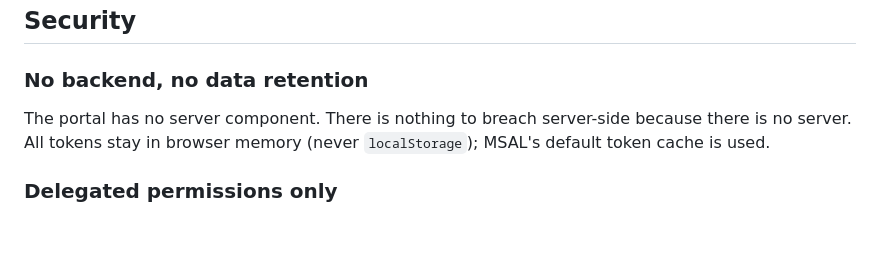
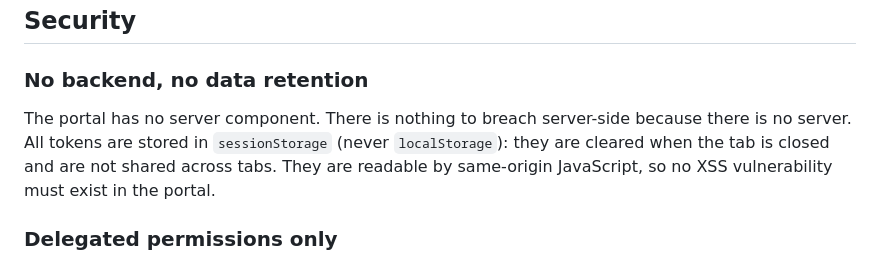
Before and after one commit to Noble-Effeciency13/PIMActivation-Portal, a Markdown page: README.md, the part around the change. GitHub-like rendering; blank space fills up the shorter version.

Commit message:
upd: readme

```diff
--- a/README.md
+++ b/README.md
@@ -45,7 +45,7 @@ The portal is a fully static single-page application. There is no backend, no pr
 ## Security
 
 ### No backend, no data retention
-The portal has no server component. There is nothing to breach server-side because there is no server. All tokens stay in browser memory (never `localStorage`); MSAL's default token cache is used.
+The portal has no server component. There is nothing to breach server-side because there is no server. All tokens are stored in `sessionStorage` (never `localStorage`): they are cleared when the tab is closed and are not shared across tabs. They are readable by same-origin JavaScript, so no XSS vulnerability must exist in the portal.
 
 ### Delegated permissions only
 The application uses delegated Microsoft Graph and ARM permissions exclusively. It can only do what the signed-in user is permitted to do. There is no application permission, no service principal secret, and no stored credential anywhere in the codebase.
```
